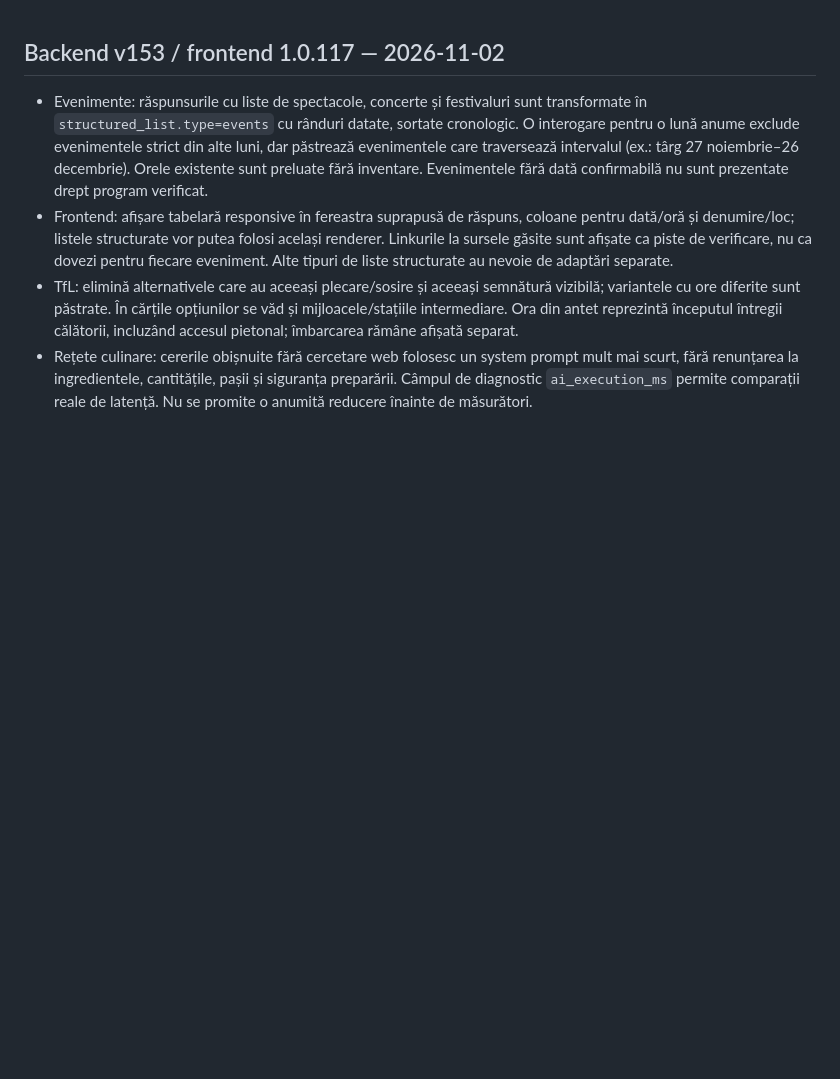
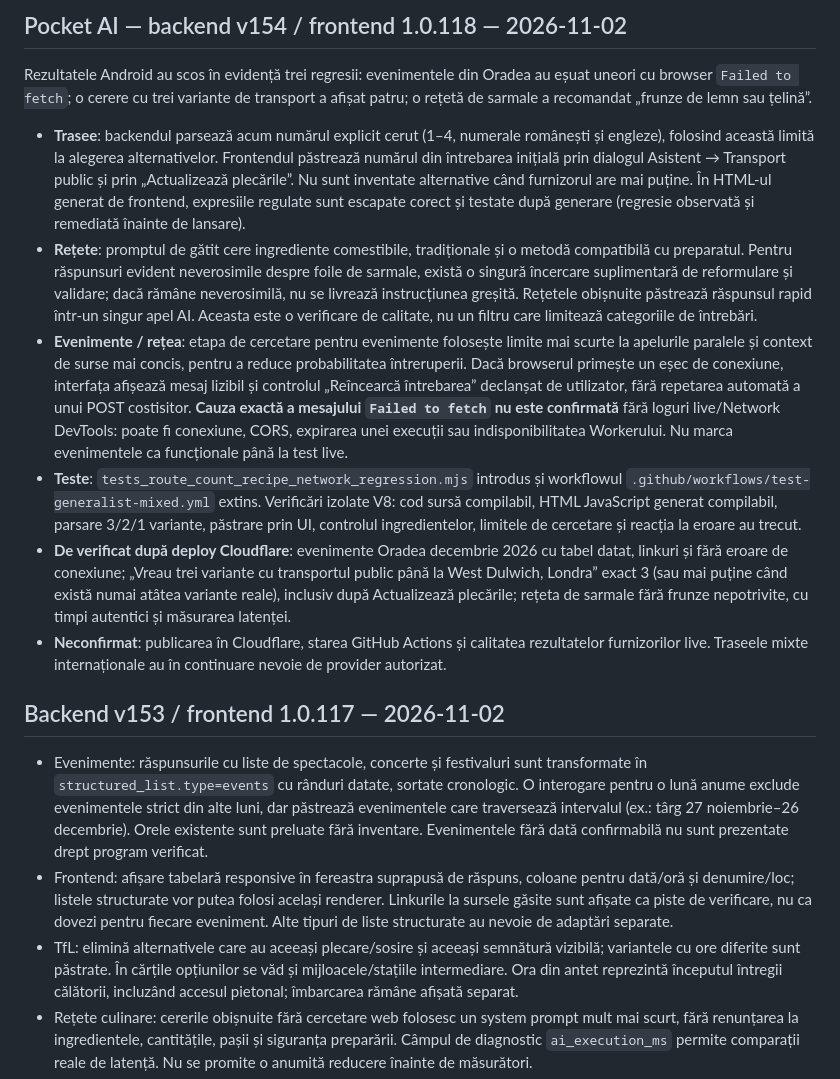
Before and after one commit to kokocf-ui/myPocketAi, a Markdown page: VERSION_LOG.md, the part around the change. Drawn GitHub-style; blank space fills up the shorter version.

Commit message:
docs: record v154/1.0.118 network error, explicit route counts and culinary-quality fixes

```diff
--- a/VERSION_LOG.md
+++ b/VERSION_LOG.md
@@ -1,3 +1,14 @@
+## Pocket AI — backend v154 / frontend 1.0.118 — 2026-11-02
+
+Rezultatele Android au scos în evidență trei regresii: evenimentele din Oradea au eșuat uneori cu browser `Failed to fetch`; o cerere cu trei variante de transport a afișat patru; o rețetă de sarmale a recomandat „frunze de lemn sau țelină”.
+
+- **Trasee**: backendul parsează acum numărul explicit cerut (1–4, numerale românești și engleze), folosind această limită la alegerea alternativelor. Frontendul păstrează numărul din întrebarea inițială prin dialogul Asistent → Transport public și prin „Actualizează plecările”. Nu sunt inventate alternative când furnizorul are mai puține. În HTML-ul generat de frontend, expresiile regulate sunt escapate corect și testate după generare (regresie observată și remediată înainte de lansare).
+- **Rețete**: promptul de gătit cere ingrediente comestibile, tradiționale și o metodă compatibilă cu preparatul. Pentru răspunsuri evident neverosimile despre foile de sarmale, există o singură încercare suplimentară de reformulare și validare; dacă rămâne neverosimilă, nu se livrează instrucțiunea greșită. Rețetele obișnuite păstrează răspunsul rapid într-un singur apel AI. Aceasta este o verificare de calitate, nu un filtru care limitează categoriile de întrebări.
+- **Evenimente / rețea**: etapa de cercetare pentru evenimente folosește limite mai scurte la apelurile paralele și context de surse mai concis, pentru a reduce probabilitatea întreruperii. Dacă browserul primește un eșec de conexiune, interfața afișează mesaj lizibil și controlul „Reîncearcă întrebarea” declanșat de utilizator, fără repetarea automată a unui POST costisitor. **Cauza exactă a mesajului `Failed to fetch` nu este confirmată** fără loguri live/Network DevTools: poate fi conexiune, CORS, expirarea unei execuții sau indisponibilitatea Workerului. Nu marca evenimentele ca funcționale până la test live.
+- **Teste**: `tests_route_count_recipe_network_regression.mjs` introdus și workflowul `.github/workflows/test-generalist-mixed.yml` extins. Verificări izolate V8: cod sursă compilabil, HTML JavaScript generat compilabil, parsare 3/2/1 variante, păstrare prin UI, controlul ingredientelor, limitele de cercetare și reacția la eroare au trecut.
+- **De verificat după deploy Cloudflare**: evenimente Oradea decembrie 2026 cu tabel datat, linkuri și fără eroare de conexiune; „Vreau trei variante cu transportul public până la West Dulwich, Londra” exact 3 (sau mai puține când există numai atâtea variante reale), inclusiv după Actualizează plecările; rețeta de sarmale fără frunze nepotrivite, cu timpi autentici și măsurarea latenței.
+- **Neconfirmat**: publicarea în Cloudflare, starea GitHub Actions și calitatea rezultatelor furnizorilor live. Traseele mixte internaționale au în continuare nevoie de provider autorizat.
+
 ## Backend v153 / frontend 1.0.117 — 2026-11-02
 
 - Evenimente: răspunsurile cu liste de spectacole, concerte și festivaluri sunt transformate în `structured_list.type=events` cu rânduri datate, sortate cronologic. O interogare pentru o lună anume exclude evenimentele strict din alte luni, dar păstrează evenimentele care traversează intervalul (ex.: târg 27 noiembrie–26 decembrie). Orele existente sunt preluate fără inventare. Evenimentele fără dată confirmabilă nu sunt prezentate drept program verificat.
```
